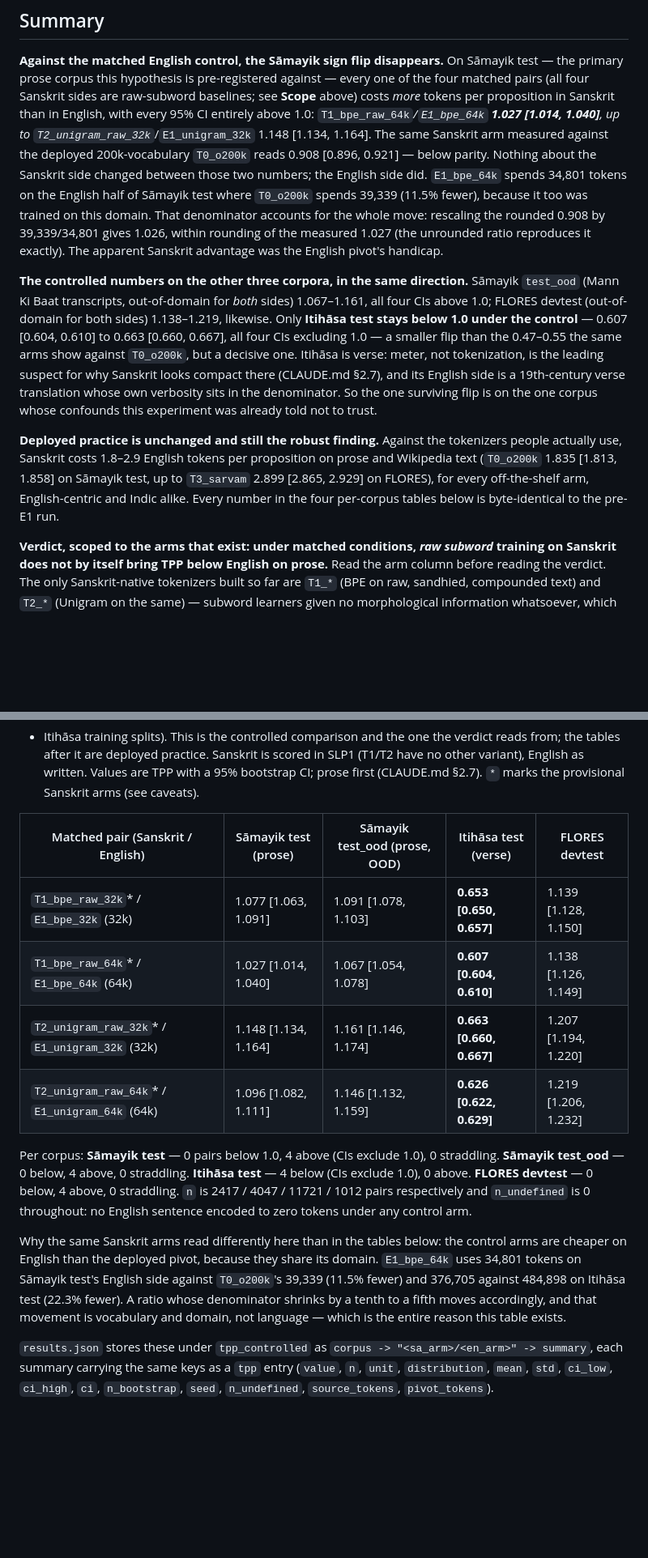
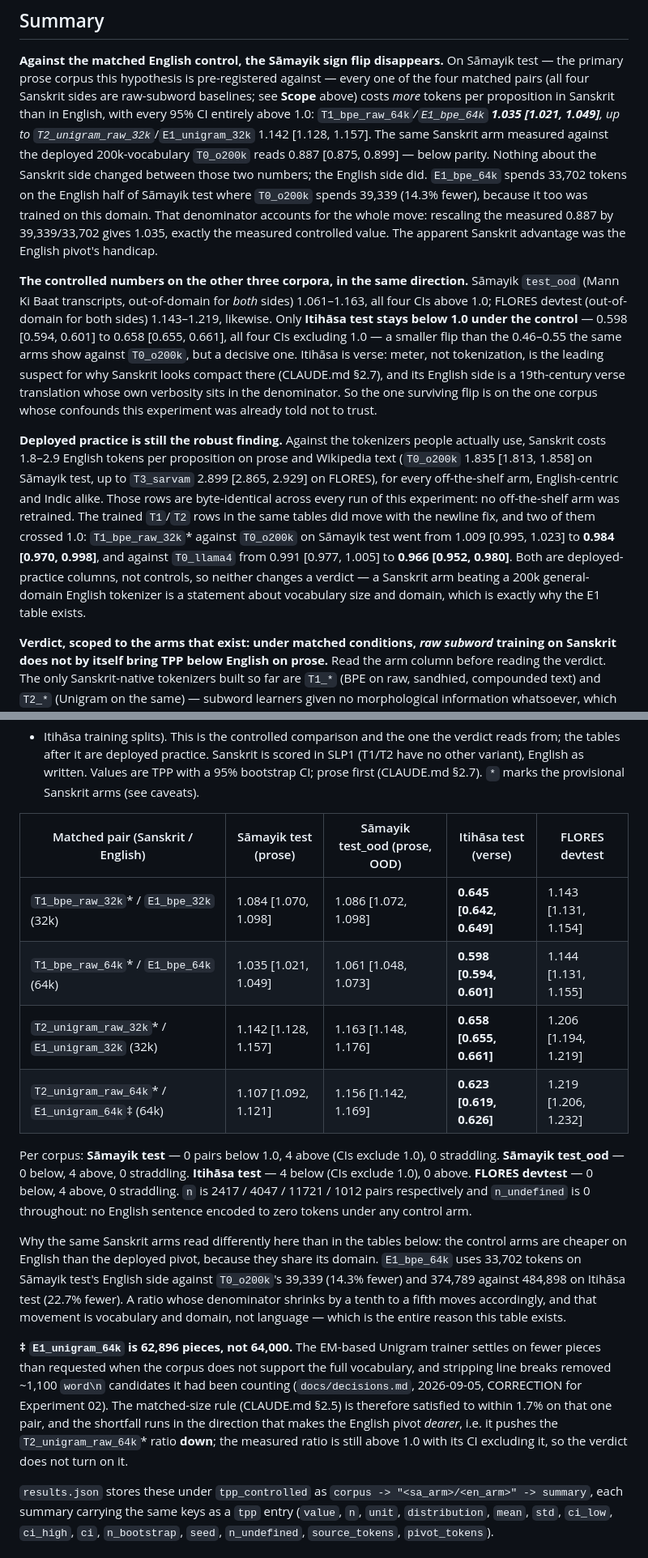
Before and after one commit to DS436/sanskrit-token, a Markdown page: experiments/02_tpp_parallel/README.md, 2 parts joined by grey strips. Shown at 81% size. Rendered like a GitHub page; blank space fills up the shorter version.

```diff
--- a/experiments/02_tpp_parallel/README.md
+++ b/experiments/02_tpp_parallel/README.md
@@ -38,32 +48,39 @@ to nothing — see below). Training the four E1 arms first (a one-off,
 — the primary prose corpus this hypothesis is pre-registered against — every one of the
 four matched pairs (all four Sanskrit sides are raw-subword baselines; see **Scope**
 above) costs *more* tokens per proposition in Sanskrit than in English, with
-every 95% CI entirely above 1.0: `T1_bpe_raw_64k`*/`E1_bpe_64k` **1.027 [1.014, 1.040]**,
-up to `T2_unigram_raw_32k`*/`E1_unigram_32k` 1.148 [1.134, 1.164]. The same Sanskrit arm
-measured against the deployed 200k-vocabulary `T0_o200k` reads 0.908 [0.896, 0.921] —
+every 95% CI entirely above 1.0: `T1_bpe_raw_64k`*/`E1_bpe_64k` **1.035 [1.021, 1.049]**,
+up to `T2_unigram_raw_32k`*/`E1_unigram_32k` 1.142 [1.128, 1.157]. The same Sanskrit arm
+measured against the deployed 200k-vocabulary `T0_o200k` reads 0.887 [0.875, 0.899] —
 below parity. Nothing about the Sanskrit side changed between those two numbers; the
-English side did. `E1_bpe_64k` spends 34,801 tokens on the English half of Sāmayik test
-where `T0_o200k` spends 39,339 (11.5% fewer), because it too was trained on this domain.
-That denominator accounts for the whole move: rescaling the rounded 0.908 by
-39,339/34,801 gives 1.026, within rounding of the measured 1.027 (the unrounded ratio
-reproduces it exactly). The apparent Sanskrit advantage was the English pivot's handicap.
+English side did. `E1_bpe_64k` spends 33,702 tokens on the English half of Sāmayik test
+where `T0_o200k` spends 39,339 (14.3% fewer), because it too was trained on this domain.
+That denominator accounts for the whole move: rescaling the measured 0.887 by
+39,339/33,702 gives 1.035, exactly the measured controlled value. The apparent Sanskrit
+advantage was the English pivot's handicap.
 
 **The controlled numbers on the other three corpora, in the same direction.** Sāmayik
-`test_ood` (Mann Ki Baat transcripts, out-of-domain for *both* sides) 1.067–1.161, all four
-CIs above 1.0; FLORES devtest (out-of-domain for both sides) 1.138–1.219, likewise. Only
-**Itihāsa test stays below 1.0 under the control** — 0.607 [0.604, 0.610] to 0.663
-[0.660, 0.667], all four CIs excluding 1.0 — a smaller flip than the 0.47–0.55 the same
+`test_ood` (Mann Ki Baat transcripts, out-of-domain for *both* sides) 1.061–1.163, all four
+CIs above 1.0; FLORES devtest (out-of-domain for both sides) 1.143–1.219, likewise. Only
+**Itihāsa test stays below 1.0 under the control** — 0.598 [0.594, 0.601] to 0.658
+[0.655, 0.661], all four CIs excluding 1.0 — a smaller flip than the 0.46–0.55 the same
 arms show against `T0_o200k`, but a decisive one. Itihāsa is verse: meter, not
 tokenization, is the leading suspect for why Sanskrit looks compact there (CLAUDE.md
 §2.7), and its English side is a 19th-century verse translation whose own verbosity sits
 in the denominator. So the one surviving flip is on the one corpus whose confounds this
 experiment was already told not to trust.
 
-**Deployed practice is unchanged and still the robust finding.** Against the tokenizers
-people actually use, Sanskrit costs 1.8–2.9 English tokens per proposition on prose and
-Wikipedia text (`T0_o200k` 1.835 [1.813, 1.858] on Sāmayik test, up to `T3_sarvam` 2.899
-[2.865, 2.929] on FLORES), for every off-the-shelf arm, English-centric and Indic alike.
-Every number in the four per-corpus tables below is byte-identical to the pre-E1 run.
+**Deployed practice is still the robust finding.** Against the tokenizers people actually
+use, Sanskrit costs 1.8–2.9 English tokens per proposition on prose and Wikipedia text
+(`T0_o200k` 1.835 [1.813, 1.858] on Sāmayik test, up to `T3_sarvam` 2.899 [2.865, 2.929]
+on FLORES), for every off-the-shelf arm, English-centric and Indic alike. Those rows are
+byte-identical across every run of this experiment: no off-the-shelf arm was retrained.
+The trained `T1`/`T2` rows in the same tables did move with the newline fix, and two of
+them crossed 1.0: `T1_bpe_raw_32k`* against `T0_o200k` on Sāmayik test went from
+1.009 [0.995, 1.023] to **0.984 [0.970, 0.998]**, and against `T0_llama4` from
+0.991 [0.977, 1.005] to **0.966 [0.952, 0.980]**. Both are deployed-practice columns, not
+controls, so neither changes a verdict — a Sanskrit arm beating a 200k general-domain
+English tokenizer is a statement about vocabulary size and domain, which is exactly why
+the E1 table exists.
 
 **Verdict, scoped to the arms that exist: under matched conditions, *raw subword*
 training on Sanskrit does not by itself bring TPP below English on prose.** Read the arm
@@ -123,10 +140,10 @@ first (CLAUDE.md §2.7). `*` marks the provisional Sanskrit arms (see caveats).
 
 | Matched pair (Sanskrit / English) | Sāmayik test (prose) | Sāmayik test_ood (prose, OOD) | Itihāsa test (verse) | FLORES devtest |
 |---|---|---|---|---|
-| `T1_bpe_raw_32k`* / `E1_bpe_32k` (32k) | 1.077 [1.063, 1.091] | 1.091 [1.078, 1.103] | **0.653 [0.650, 0.657]** | 1.139 [1.128, 1.150] |
-| `T1_bpe_raw_64k`* / `E1_bpe_64k` (64k) | 1.027 [1.014, 1.040] | 1.067 [1.054, 1.078] | **0.607 [0.604, 0.610]** | 1.138 [1.126, 1.149] |
-| `T2_unigram_raw_32k`* / `E1_unigram_32k` (32k) | 1.148 [1.134, 1.164] | 1.161 [1.146, 1.174] | **0.663 [0.660, 0.667]** | 1.207 [1.194, 1.220] |
-| `T2_unigram_raw_64k`* / `E1_unigram_64k` (64k) | 1.096 [1.082, 1.111] | 1.146 [1.132, 1.159] | **0.626 [0.622, 0.629]** | 1.219 [1.206, 1.232] |
+| `T1_bpe_raw_32k`* / `E1_bpe_32k` (32k) | 1.084 [1.070, 1.098] | 1.086 [1.072, 1.098] | **0.645 [0.642, 0.649]** | 1.143 [1.131, 1.154] |
+| `T1_bpe_raw_64k`* / `E1_bpe_64k` (64k) | 1.035 [1.021, 1.049] | 1.061 [1.048, 1.073] | **0.598 [0.594, 0.601]** | 1.144 [1.131, 1.155] |
+| `T2_unigram_raw_32k`* / `E1_unigram_32k` (32k) | 1.142 [1.128, 1.157] | 1.163 [1.148, 1.176] | **0.658 [0.655, 0.661]** | 1.206 [1.194, 1.219] |
+| `T2_unigram_raw_64k`* / `E1_unigram_64k`‡ (64k) | 1.107 [1.092, 1.121] | 1.156 [1.142, 1.169] | **0.623 [0.619, 0.626]** | 1.219 [1.206, 1.232] |
 
 Per corpus: **Sāmayik test** — 0 pairs below 1.0, 4 above (CIs exclude 1.0), 0 straddling.
 **Sāmayik test_ood** — 0 below, 4 above, 0 straddling. **Itihāsa test** — 4 below (CIs
@@ -136,10 +153,19 @@ sentence encoded to zero tokens under any control arm.
 
 Why the same Sanskrit arms read differently here than in the tables below: the control
 arms are cheaper on English than the deployed pivot, because they share its domain.
-`E1_bpe_64k` uses 34,801 tokens on Sāmayik test's English side against `T0_o200k`'s 39,339
-(11.5% fewer) and 376,705 against 484,898 on Itihāsa test (22.3% fewer). A ratio whose
+`E1_bpe_64k` uses 33,702 tokens on Sāmayik test's English side against `T0_o200k`'s 39,339
+(14.3% fewer) and 374,789 against 484,898 on Itihāsa test (22.7% fewer). A ratio whose
 denominator shrinks by a tenth to a fifth moves accordingly, and that movement is
 vocabulary and domain, not language — which is the entire reason this table exists.
+
+**‡ `E1_unigram_64k` is 62,896 pieces, not 64,000.** The EM-based Unigram trainer settles
+on fewer pieces than requested when the corpus does not support the full vocabulary, and
+stripping line breaks removed ~1,100 `word\n` candidates it had been counting
+(`docs/decisions.md`, 2026-09-05, CORRECTION for Experiment 02). The matched-size rule
+(CLAUDE.md §2.5) is therefore satisfied to within 1.7% on that one pair, and the shortfall
+runs in the direction that makes the English pivot *dearer*, i.e. it pushes the
+`T2_unigram_raw_64k`* ratio **down**; the measured ratio is still above 1.0 with its CI
+excluding it, so the verdict does not turn on it.
 
 `results.json` stores these under `tpp_controlled` as `corpus -> "<sa_arm>/<en_arm>" ->
 summary`, each summary carrying the same keys as a `tpp` entry (`value`, `n`, `unit`,
```
Also changed, not shown: other parts of experiments/02_tpp_parallel/README.md (+30 -19 lines).
